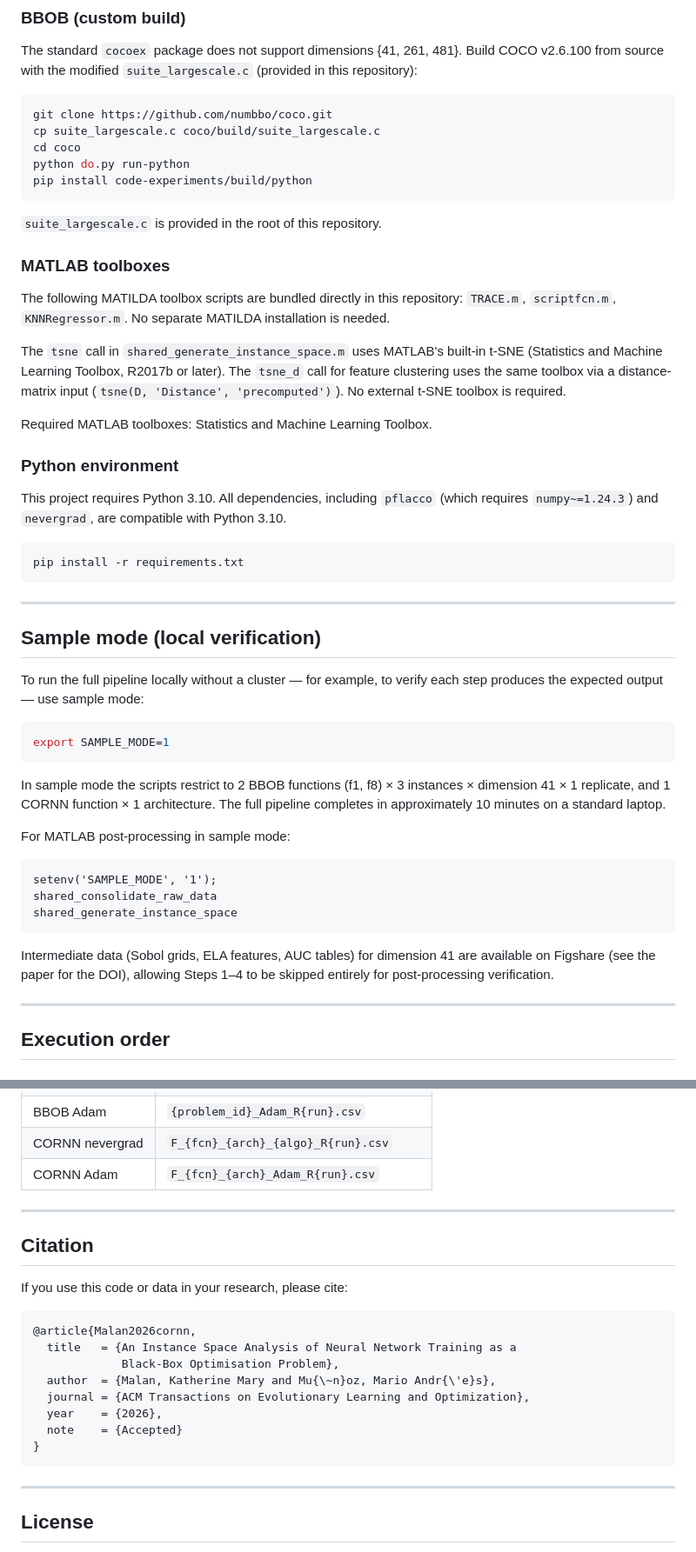
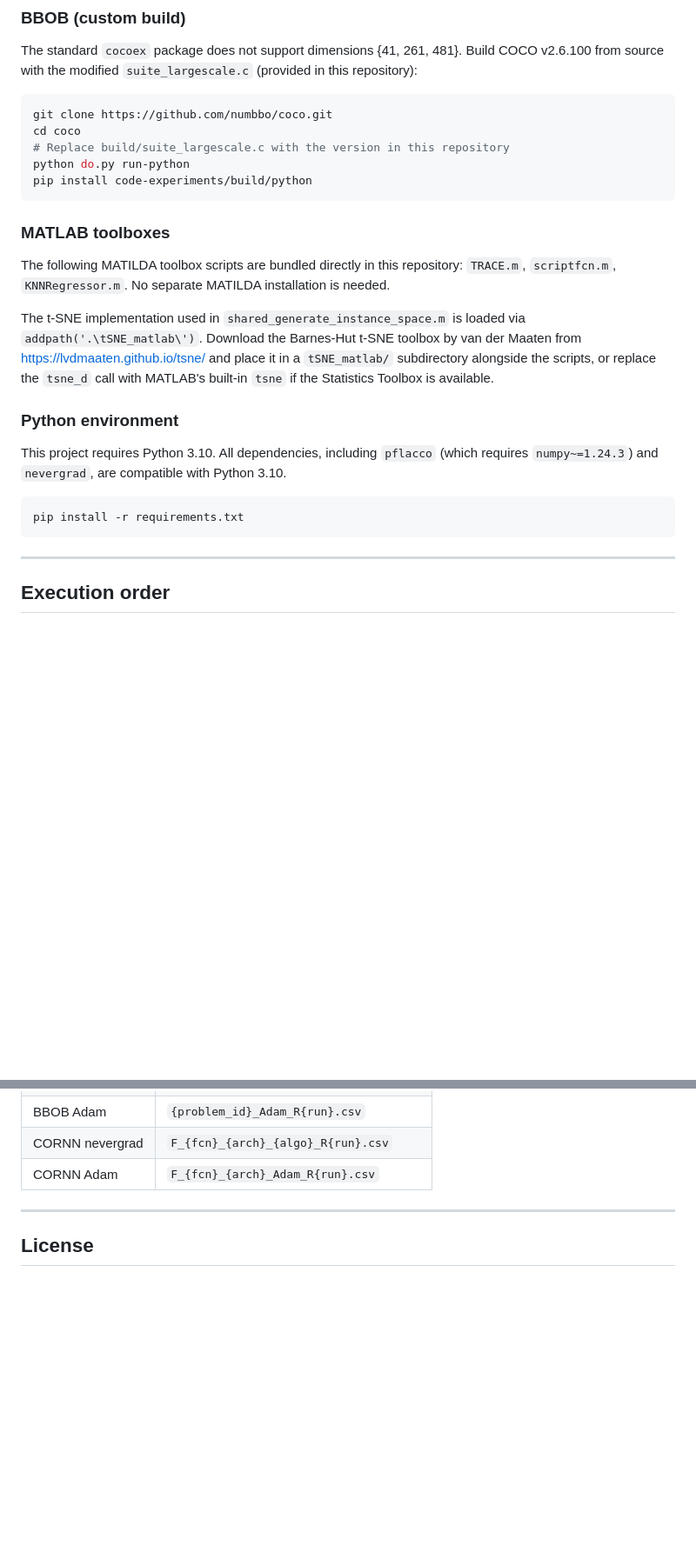
Before and after one commit to andremun/bbob_cornn_isa_telo, a Markdown page: README.md, 2 parts joined by grey strips. Shown at 87% size. GitHub-like rendering; blank space fills up the shorter version.

Commit message:
Updates from Overleaf

````diff
--- a/README.md
+++ b/README.md
@@ -75,13 +75,11 @@ Build COCO v2.6.100 from source with the modified `suite_largescale.c`
 
 ```bash
 git clone https://github.com/numbbo/coco.git
-cp suite_largescale.c coco/build/suite_largescale.c
 cd coco
+# Replace build/suite_largescale.c with the version in this repository
 python do.py run-python
 pip install code-experiments/build/python
 ```
-
-`suite_largescale.c` is provided in the root of this repository.
 
 ### MATLAB toolboxes
 
@@ -89,13 +87,11 @@ The following MATILDA toolbox scripts are bundled directly in this repository:
 `TRACE.m`, `scriptfcn.m`, `KNNRegressor.m`. No separate MATILDA installation
 is needed.
 
-The `tsne` call in `shared_generate_instance_space.m` uses MATLAB's built-in
-t-SNE (Statistics and Machine Learning Toolbox, R2017b or later). The
-`tsne_d` call for feature clustering uses the same toolbox via a
-distance-matrix input (`tsne(D, 'Distance', 'precomputed')`). No external
-t-SNE toolbox is required.
-
-Required MATLAB toolboxes: Statistics and Machine Learning Toolbox.
+The t-SNE implementation used in `shared_generate_instance_space.m` is loaded
+via `addpath('.\tSNE_matlab\')`. Download the Barnes-Hut t-SNE toolbox by
+van der Maaten from https://lvdmaaten.github.io/tsne/ and place it in a
+`tSNE_matlab/` subdirectory alongside the scripts, or replace the `tsne_d`
+call with MATLAB's built-in `tsne` if the Statistics Toolbox is available.
 
 ### Python environment
 
@@ -106,32 +102,6 @@ Python 3.10.
 ```bash
 pip install -r requirements.txt
 ```
-
----
-
-## Sample mode (local verification)
-
-To run the full pipeline locally without a cluster — for example, to verify
-each step produces the expected output — use sample mode:
-
-```bash
-export SAMPLE_MODE=1
-```
-
-In sample mode the scripts restrict to 2 BBOB functions (f1, f8) × 3 instances
-× dimension 41 × 1 replicate, and 1 CORNN function × 1 architecture. The full
-pipeline completes in approximately 10 minutes on a standard laptop.
-
-For MATLAB post-processing in sample mode:
-```matlab
-setenv('SAMPLE_MODE', '1');
-shared_consolidate_raw_data
-shared_generate_instance_space
-```
-
-Intermediate data (Sobol grids, ELA features, AUC tables) for dimension 41
-are available on Figshare (see the paper for the DOI), allowing Steps 1–4
-to be skipped entirely for post-processing verification.
 
 ---
 
@@ -222,23 +168,6 @@ instructions for adapting the pipeline to a different benchmark or machine.
 
 ---
 
-## Citation
-
-If you use this code or data in your research, please cite:
-
-```bibtex
-@article{Malan2026cornn,
-  title   = {An Instance Space Analysis of Neural Network Training as a
-             Black-Box Optimisation Problem},
-  author  = {Malan, Katherine Mary and Mu{\~n}oz, Mario Andr{\'e}s},
-  journal = {ACM Transactions on Evolutionary Learning and Optimization},
-  year    = {2026},
-  note    = {Accepted}
-}
-```
-
----
-
 ## License
 
 PolyForm Noncommercial License 1.0.0.
````
Also changed, not shown: other parts of README.md (+0 -24 lines).
